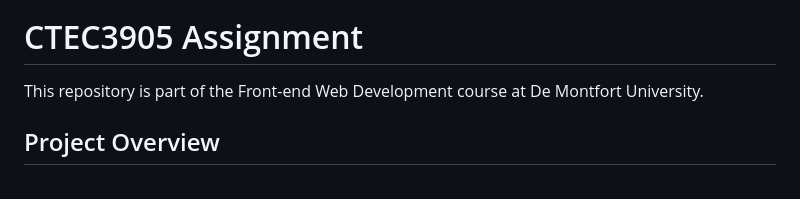
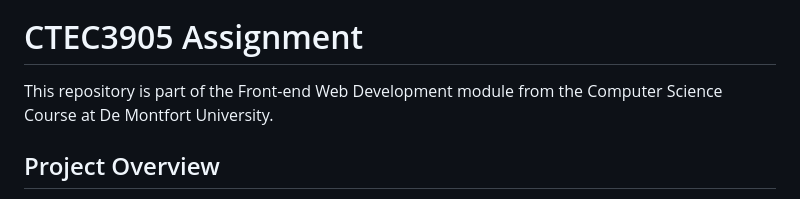
Before and after one commit to Cesarvieira14/MadeiraWebsite, a Markdown page: readme.md, the part around the change. Drawn GitHub-style.

```diff
--- a/readme.md
+++ b/readme.md
@@ -1,7 +1,7 @@
 [![Review Assignment Due Date](https://classroom.github.com/assets/deadline-readme-button-24ddc0f5d75046c5622901739e7c5dd533143b0c8e959d652212380cedb1ea36.svg)](https://classroom.github.com/a/GGwkV7WK)
 # CTEC3905 Assignment
 
-This repository is part of the Front-end Web Development course at De Montfort University.
+This repository is part of the Front-end Web Development module from the Computer Science Course at De Montfort University.
 
 ## Project Overview
 Objective: The main goal of "Uncover Madeira" is to showcase the beauty and uniqueness of Madeira Island, enhancing its visibility as a prime tourist destination. This project is designed to demonstrate proficiency in HTML, CSS, and JavaScript by building a responsive and accessible website that provides a comprehensive and engaging experience for visitors.
```
